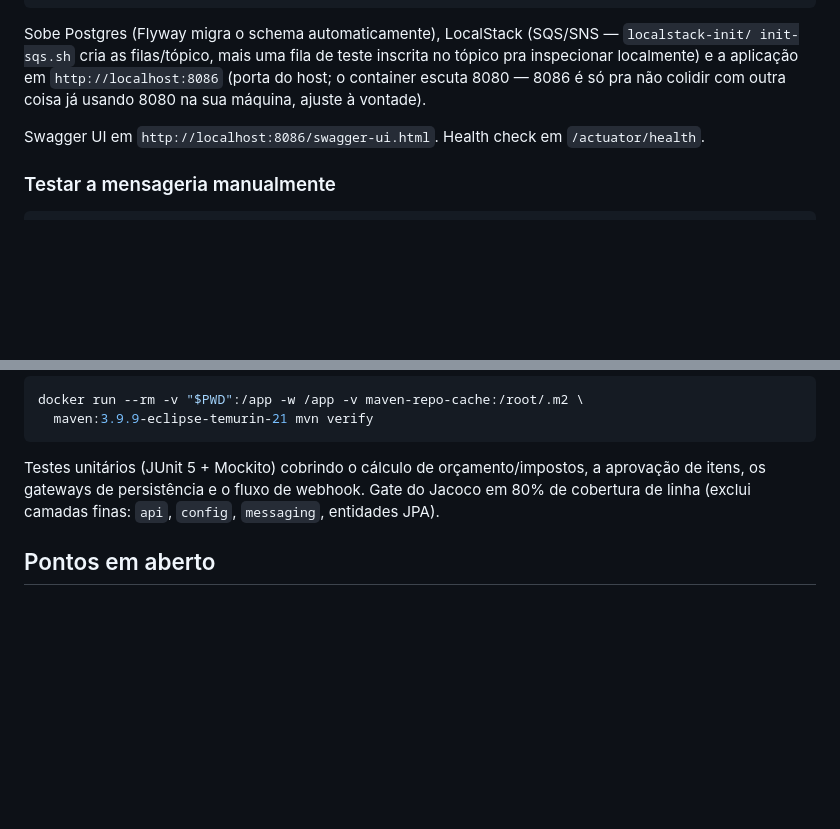
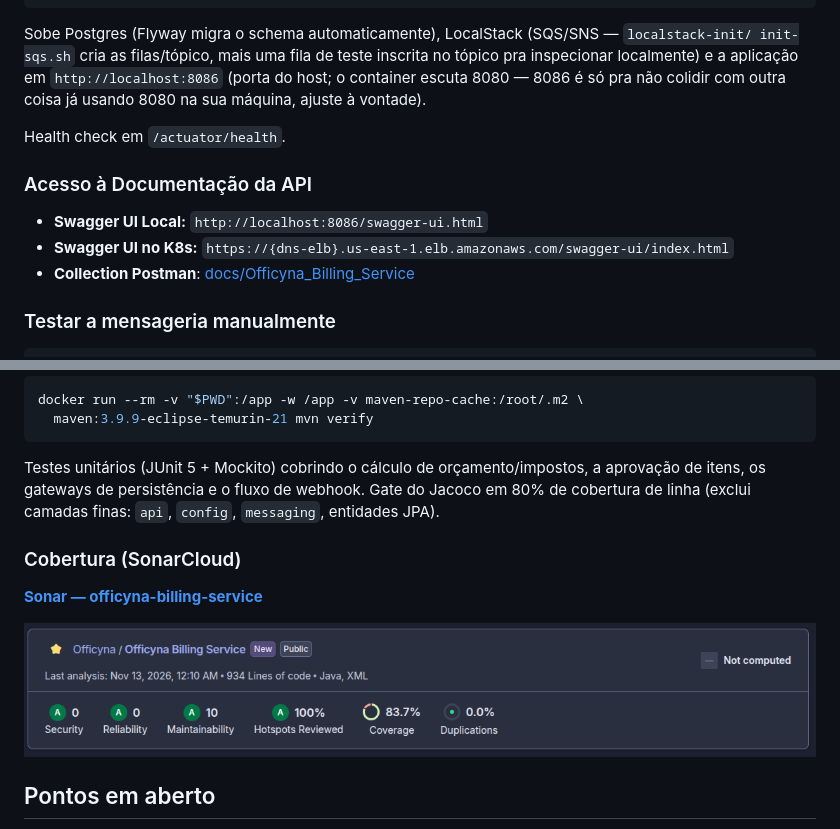
Before and after one commit to Officyna/officyna-billing-service, a Markdown page: README.md, 2 parts joined by grey strips. GitHub-like rendering; pictures changed too: docs/images/sonarcloud-coverage.png (added); blank space fills up the shorter version.

Commit message:
Adiciona evidência de cobertura, collection Postman e link do Swagger no README

```diff
--- a/README.md
+++ b/README.md
@@ -57,7 +57,12 @@ init-sqs.sh` cria as filas/tópico, mais uma fila de teste inscrita no tópico p
 localmente) e a aplicação em `http://localhost:8086` (porta do host; o container escuta 8080 —
 8086 é só pra não colidir com outra coisa já usando 8080 na sua máquina, ajuste à vontade).
 
-Swagger UI em `http://localhost:8086/swagger-ui.html`. Health check em `/actuator/health`.
+Health check em `/actuator/health`.
+
+### Acesso à Documentação da API
+* **Swagger UI Local:** `http://localhost:8086/swagger-ui.html`
+* **Swagger UI no K8s:** `https://{dns-elb}.us-east-1.elb.amazonaws.com/swagger-ui/index.html`
+* **Collection Postman**: [docs/Officyna_Billing_Service](docs/Officyna_Billing_Service.postman_collection.json)
 
 ### Testar a mensageria manualmente
 
@@ -158,6 +163,12 @@ Testes unitários (JUnit 5 + Mockito) cobrindo o cálculo de orçamento/impostos
 itens, os gateways de persistência e o fluxo de webhook. Gate do Jacoco em 80% de cobertura de
 linha (exclui camadas finas: `api`, `config`, `messaging`, entidades JPA).
 
+### Cobertura (SonarCloud)
+
+**[Sonar — officyna-billing-service](https://sonarcloud.io/project/overview?id=officyna-billing-service)**
+
+![Evidência de cobertura no SonarCloud](docs/images/sonarcloud-coverage.png)
+
 ## Pontos em aberto
 
 - Reconciliar `BudgetStatus` (nível orçamento) com `ItemSituation`+`PaymentStatus` — avaliar se
```
Also changed, not shown: 1 other file.
